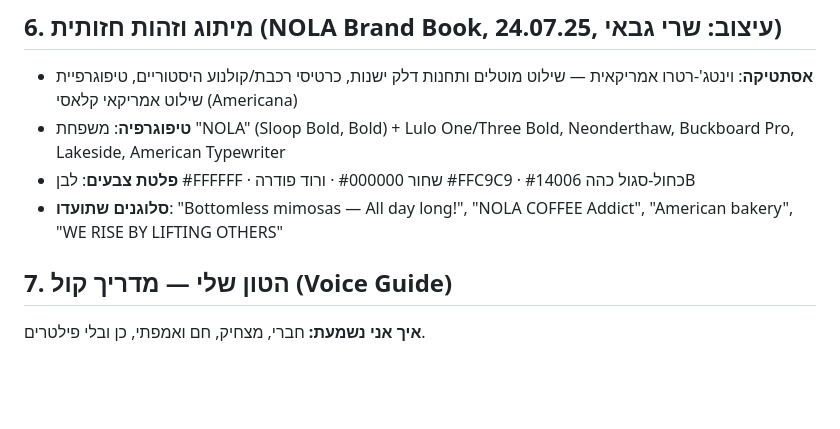
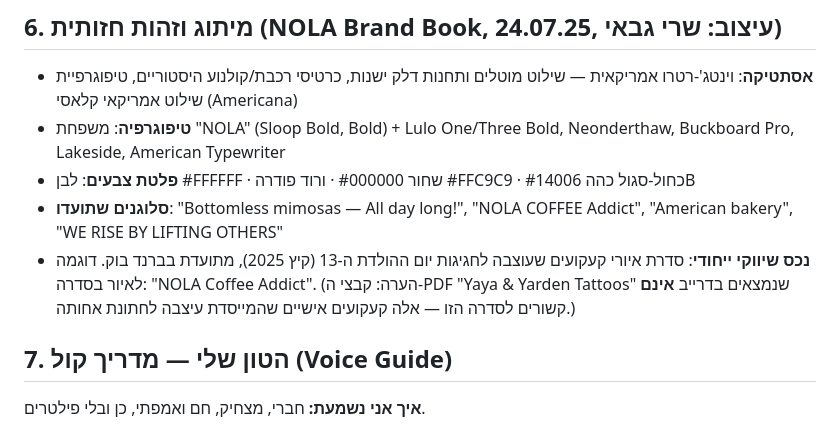
Before and after one commit to talyarasner-droid/Test, a Markdown page: business-documentation.md, the part around the change. Drawn GitHub-style; blank space fills up the shorter version.

Commit message:
Correctly document the 13th-birthday tattoo illustration series
The birthday tattoo series is real and documented in the brand
book itself (e.g. the "NOLA Coffee Addict" illustration), separate
from the unrelated Yaya & Yarden personal wedding tattoo PDFs.

Co-Authored-By: Claude Sonnet 5 <noreply@anthropic.com>
Claude-Session: https://claude.ai/code/session_013AUrqGpco1vNP52EDfZ3az

```diff
--- a/business-documentation.md
+++ b/business-documentation.md
@@ -107,6 +107,7 @@ Sugar Rush (בננות, מייפל, נוטלה) · בננה קראנץ' (בננ
 - **טיפוגרפיה**: משפחת "NOLA" (Sloop Bold, Bold) + Lulo One/Three Bold, Neonderthaw, Buckboard Pro, Lakeside, American Typewriter
 - **פלטת צבעים**: לבן #FFFFFF · שחור #000000 · ורוד פודרה #FFC9C9 · כחול-סגול כהה #14006B
 - **סלוגנים שתועדו**: "Bottomless mimosas — All day long!", "NOLA COFFEE Addict", "American bakery", "WE RISE BY LIFTING OTHERS"
+- **נכס שיווקי ייחודי**: סדרת איורי קעקועים שעוצבה לחגיגות יום ההולדת ה-13 (קיץ 2025), מתועדת בברנד בוק. דוגמה לאיור בסדרה: "NOLA Coffee Addict". (הערה: קבצי ה-PDF "Yaya & Yarden Tattoos" שנמצאים בדרייב **אינם** קשורים לסדרה הזו — אלה קעקועים אישיים שהמייסדת עיצבה לחתונת אחותה.)
 
 ## 7. הטון שלי — מדריך קול (Voice Guide)
 
```
